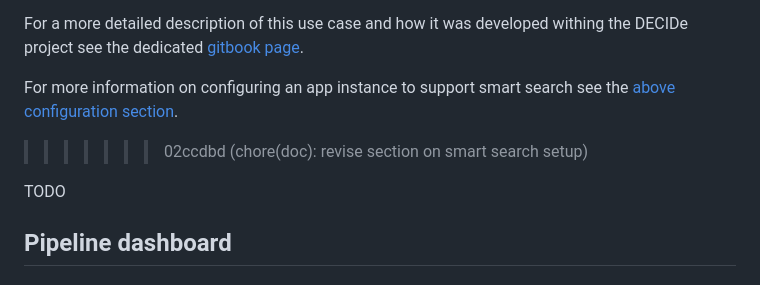
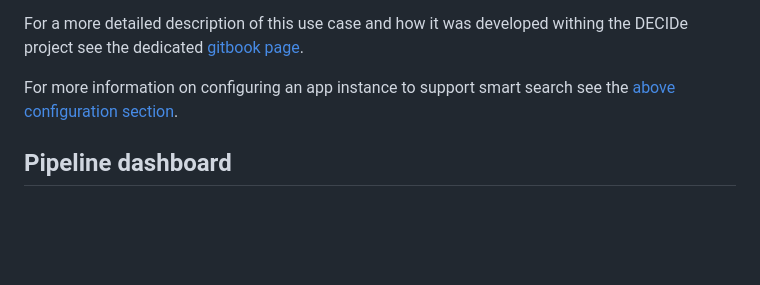
Before and after one commit to lblod/app-decide, a Markdown page: README.md, the part around the change. Drawn GitHub-style; blank space fills up the shorter version.

Commit message:
chore(doc): remove lingering diff lines

```diff
--- a/README.md
+++ b/README.md
@@ -209,9 +209,7 @@ This use case provides smart, LLM-powered search functionality for the decisions
 For a more detailed description of this use case and how it was developed withing the DECIDe project see the dedicated [gitbook page](https://app.gitbook.com/o/-MP9Yduzf5xu7wIebqPG/s/PzeOtGh2pfnNKyqa7G5w/decide-project/write-up-uc2-smart-search).
 
 For more information on configuring an app instance to support smart search see the [above configuration section](#running-the-stack-with-smart-searchquestion-answering).
->>>>>>> 02ccdbd (chore(doc): revise section on smart search setup)
 
-TODO
 
 ## Pipeline dashboard
 
```
